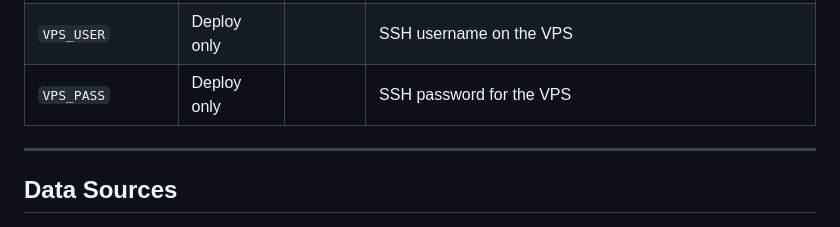
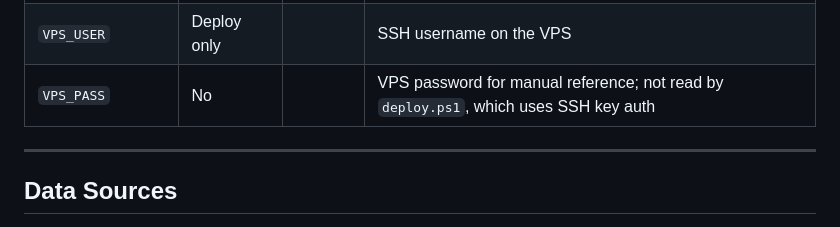
Before and after one commit to Hailey-Ross/hailsDotGO, a Markdown page: README.md, the part around the change. Rendered like a GitHub page.

Commit message:
Clarify VPS_PASS: not used by deploy.ps1, kept for manual reference

```diff
--- a/README.md
+++ b/README.md
@@ -206,7 +206,7 @@ go build -ldflags="-s -w" -o hailsDotGO-linux .
 | `OPENWEATHER_KEY` | No | | OpenWeatherMap API key for weather boost data |
 | `VPS_HOST` | Deploy only | | VPS hostname or IP |
 | `VPS_USER` | Deploy only | | SSH username on the VPS |
-| `VPS_PASS` | Deploy only | | SSH password for the VPS |
+| `VPS_PASS` | No | | VPS password for manual reference; not read by `deploy.ps1`, which uses SSH key auth |
 
 ---
 
```
